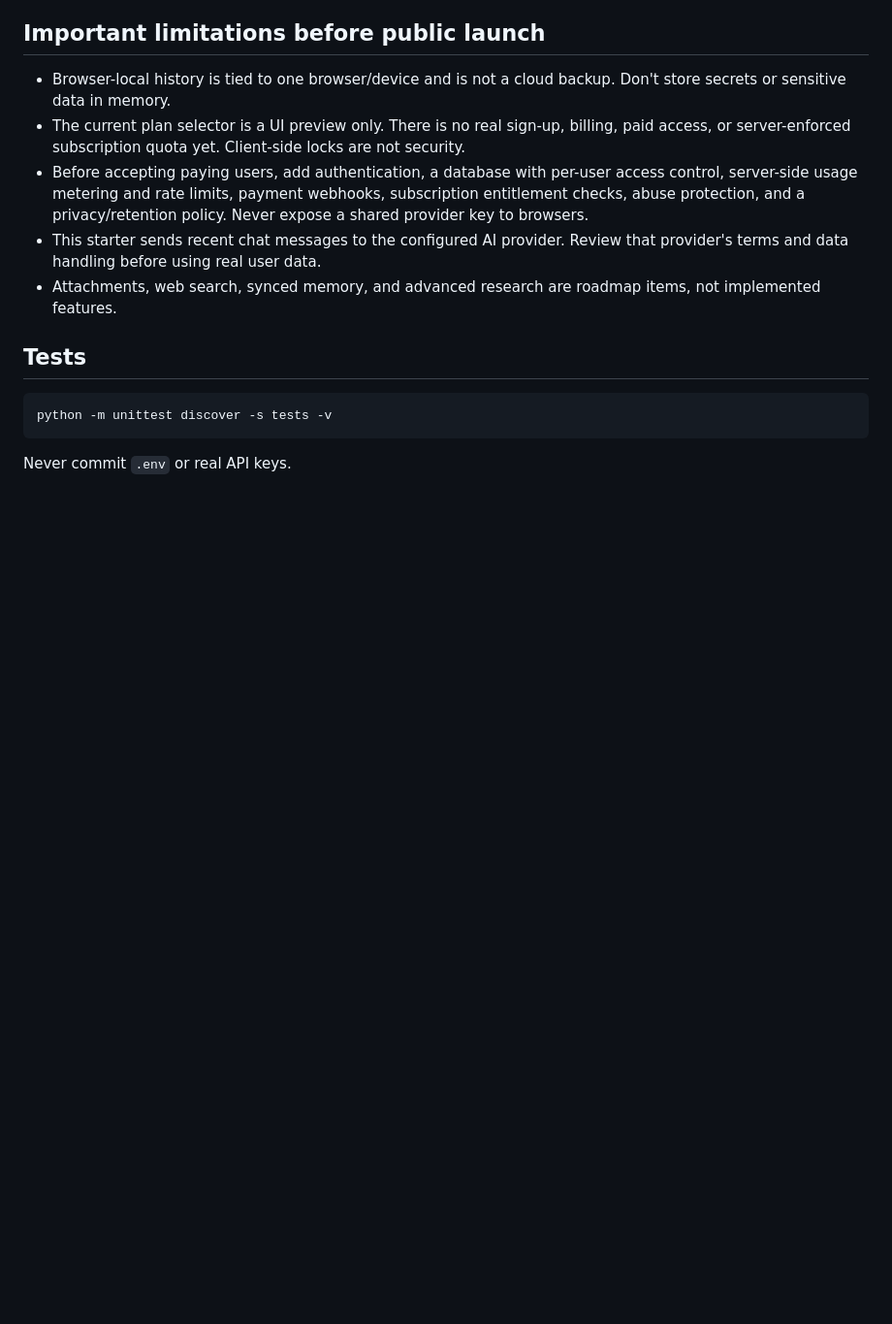
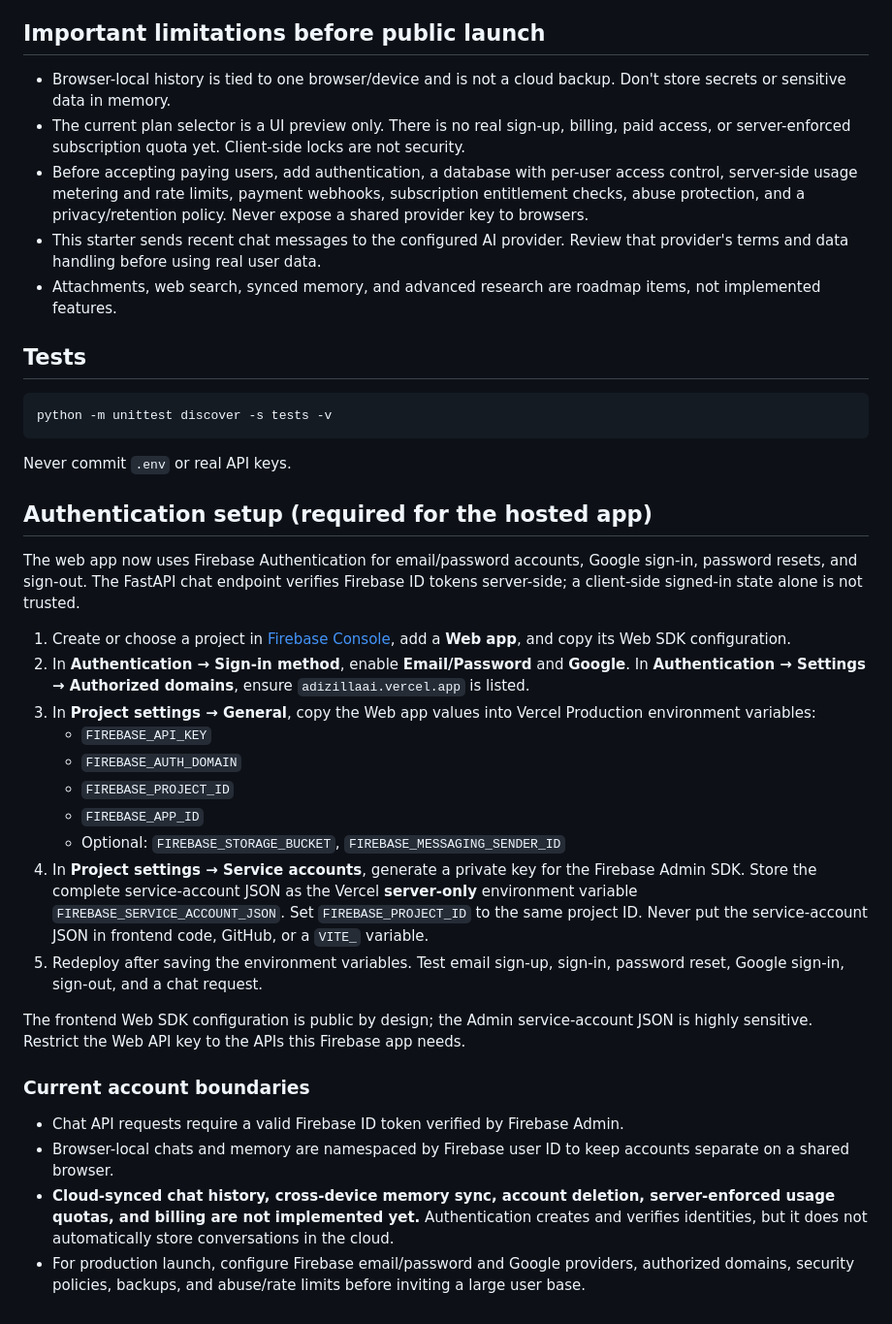
Before and after one commit to Liladizilla/adizillaAI, a Markdown page: README.md, the part around the change. Shown at 97% size. Drawn GitHub-style; blank space fills up the shorter version.

Commit message:
Document Firebase authentication setup and boundaries

````diff
--- a/README.md
+++ b/README.md
@@ -54,3 +54,27 @@ python -m unittest discover -s tests -v
 ```
 
 Never commit `.env` or real API keys.
+
+## Authentication setup (required for the hosted app)
+
+The web app now uses Firebase Authentication for email/password accounts, Google sign-in, password resets, and sign-out. The FastAPI chat endpoint verifies Firebase ID tokens server-side; a client-side signed-in state alone is not trusted.
+
+1. Create or choose a project in [Firebase Console](https://console.firebase.google.com/), add a **Web app**, and copy its Web SDK configuration.
+2. In **Authentication → Sign-in method**, enable **Email/Password** and **Google**. In **Authentication → Settings → Authorized domains**, ensure `adizillaai.vercel.app` is listed.
+3. In **Project settings → General**, copy the Web app values into Vercel Production environment variables:
+   - `FIREBASE_API_KEY`
+   - `FIREBASE_AUTH_DOMAIN`
+   - `FIREBASE_PROJECT_ID`
+   - `FIREBASE_APP_ID`
+   - Optional: `FIREBASE_STORAGE_BUCKET`, `FIREBASE_MESSAGING_SENDER_ID`
+4. In **Project settings → Service accounts**, generate a private key for the Firebase Admin SDK. Store the complete service-account JSON as the Vercel **server-only** environment variable `FIREBASE_SERVICE_ACCOUNT_JSON`. Set `FIREBASE_PROJECT_ID` to the same project ID. Never put the service-account JSON in frontend code, GitHub, or a `VITE_` variable.
+5. Redeploy after saving the environment variables. Test email sign-up, sign-in, password reset, Google sign-in, sign-out, and a chat request.
+
+The frontend Web SDK configuration is public by design; the Admin service-account JSON is highly sensitive. Restrict the Web API key to the APIs this Firebase app needs.
+
+### Current account boundaries
+
+- Chat API requests require a valid Firebase ID token verified by Firebase Admin.
+- Browser-local chats and memory are namespaced by Firebase user ID to keep accounts separate on a shared browser.
+- **Cloud-synced chat history, cross-device memory sync, account deletion, server-enforced usage quotas, and billing are not implemented yet.** Authentication creates and verifies identities, but it does not automatically store conversations in the cloud.
+- For production launch, configure Firebase email/password and Google providers, authorized domains, security policies, backups, and abuse/rate limits before inviting a large user base.
````
